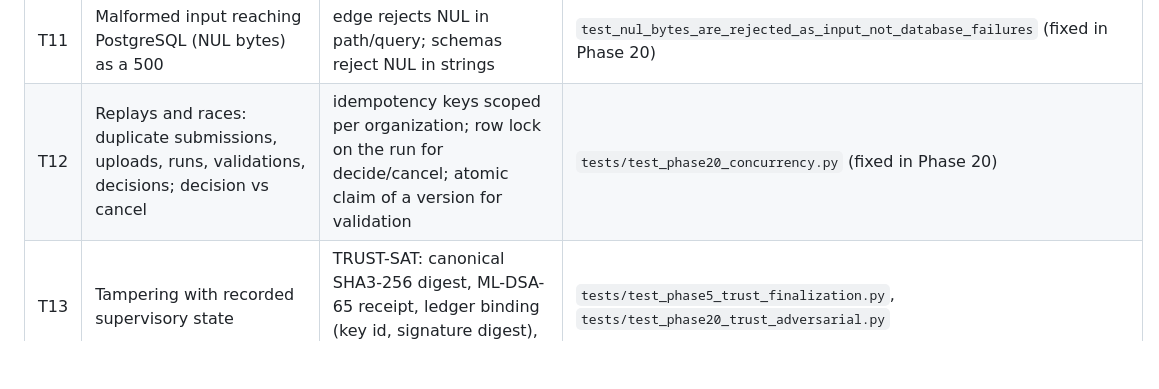
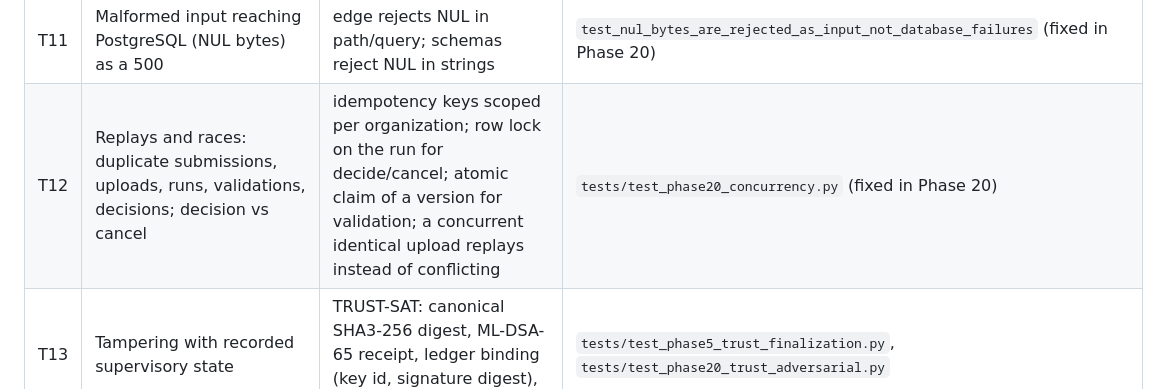
Before and after one commit to PrathamKapoor/Closure-Trace, a Markdown page: docs/security/THREAT_MODEL.md, the part around the change. Rendered like a GitHub page; blank space fills up the shorter version.

Commit message:
Phase 20: record the concurrent-upload replay mitigation in the threat model

```diff
--- a/docs/security/THREAT_MODEL.md
+++ b/docs/security/THREAT_MODEL.md
@@ -61,7 +61,7 @@ API: the web tier holds the session token server-side and calls the API with
 | T9 | Rate-limit bypass by forging `X-Forwarded-For` | Caddy overwrites the header; API trusts it only from the web tier | same E2E, run against the production stack in CI |
 | T10 | Malicious upload: traversal names, NUL, wrong type, binary, oversize, parser bombs | filename rules, type/extension agreement, 16 MiB service limit, 17 MiB edge limit, 18 MB proxy limit, opaque storage keys (no filename in the key) | `tests/test_phase20_upload_hardening.py` |
 | T11 | Malformed input reaching PostgreSQL (NUL bytes) as a 500 | edge rejects NUL in path/query; schemas reject NUL in strings | `test_nul_bytes_are_rejected_as_input_not_database_failures` (fixed in Phase 20) |
-| T12 | Replays and races: duplicate submissions, uploads, runs, validations, decisions; decision vs cancel | idempotency keys scoped per organization; row lock on the run for decide/cancel; atomic claim of a version for validation | `tests/test_phase20_concurrency.py` (fixed in Phase 20) |
+| T12 | Replays and races: duplicate submissions, uploads, runs, validations, decisions; decision vs cancel | idempotency keys scoped per organization; row lock on the run for decide/cancel; atomic claim of a version for validation; a concurrent identical upload replays instead of conflicting | `tests/test_phase20_concurrency.py` (fixed in Phase 20) |
 | T13 | Tampering with recorded supervisory state | TRUST-SAT: canonical SHA3-256 digest, ML-DSA-65 receipt, ledger binding (key id, signature digest), DB constraints | `tests/test_phase5_trust_finalization.py`, `tests/test_phase20_trust_adversarial.py` |
 | T14 | Premature or partial finalization (worker crash, missing key, cancel) | finalization is resumable at durable boundaries; a supervised run completes only after verification | `test_finalization_recovers_at_durable_boundaries`, `test_missing_signing_key_never_completes_a_supervised_run` |
 | T15 | Deleting the finalization to downgrade "inconsistent" to "not finalized" | verify reports a completed supervised run without finalization as inconsistent | `finalization_deleted` case (fixed in Phase 20) |
```
